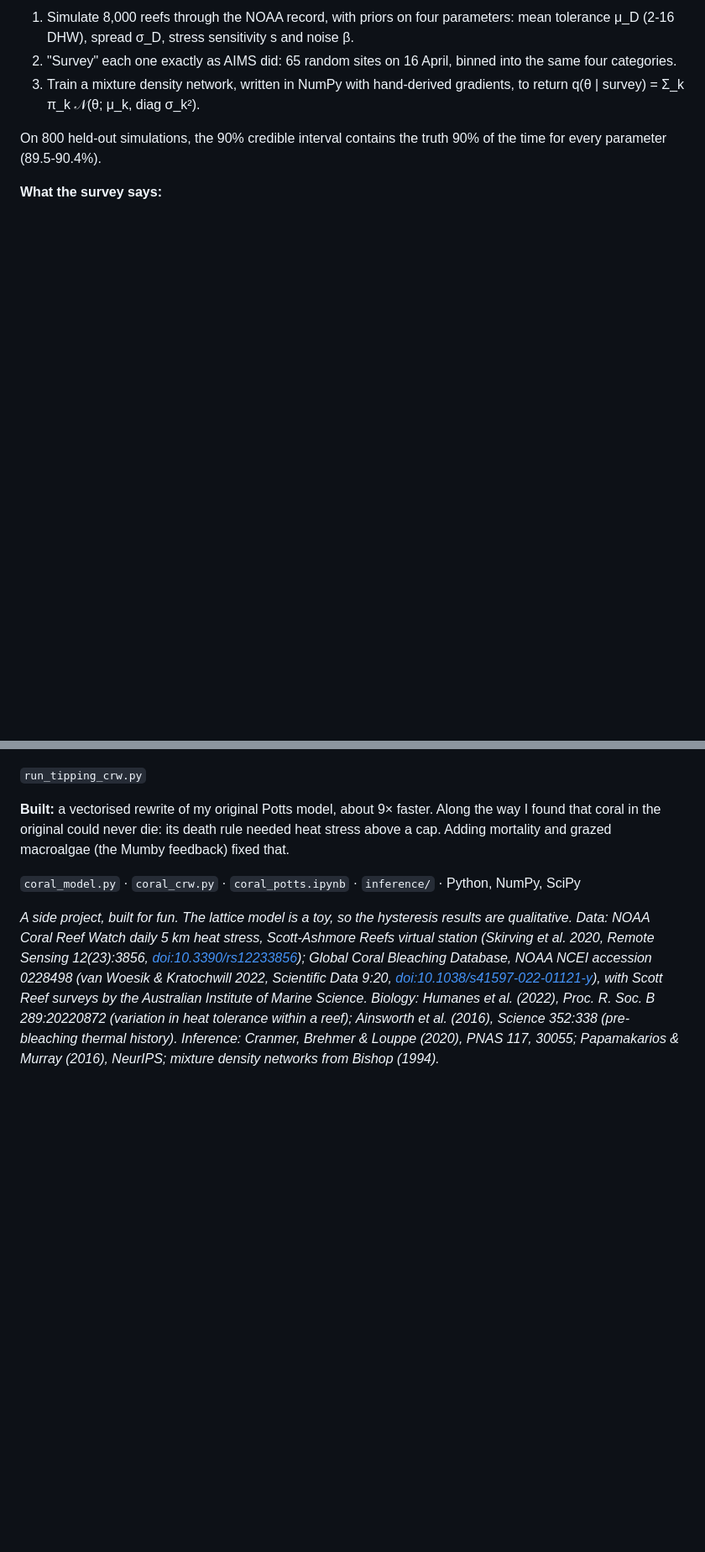
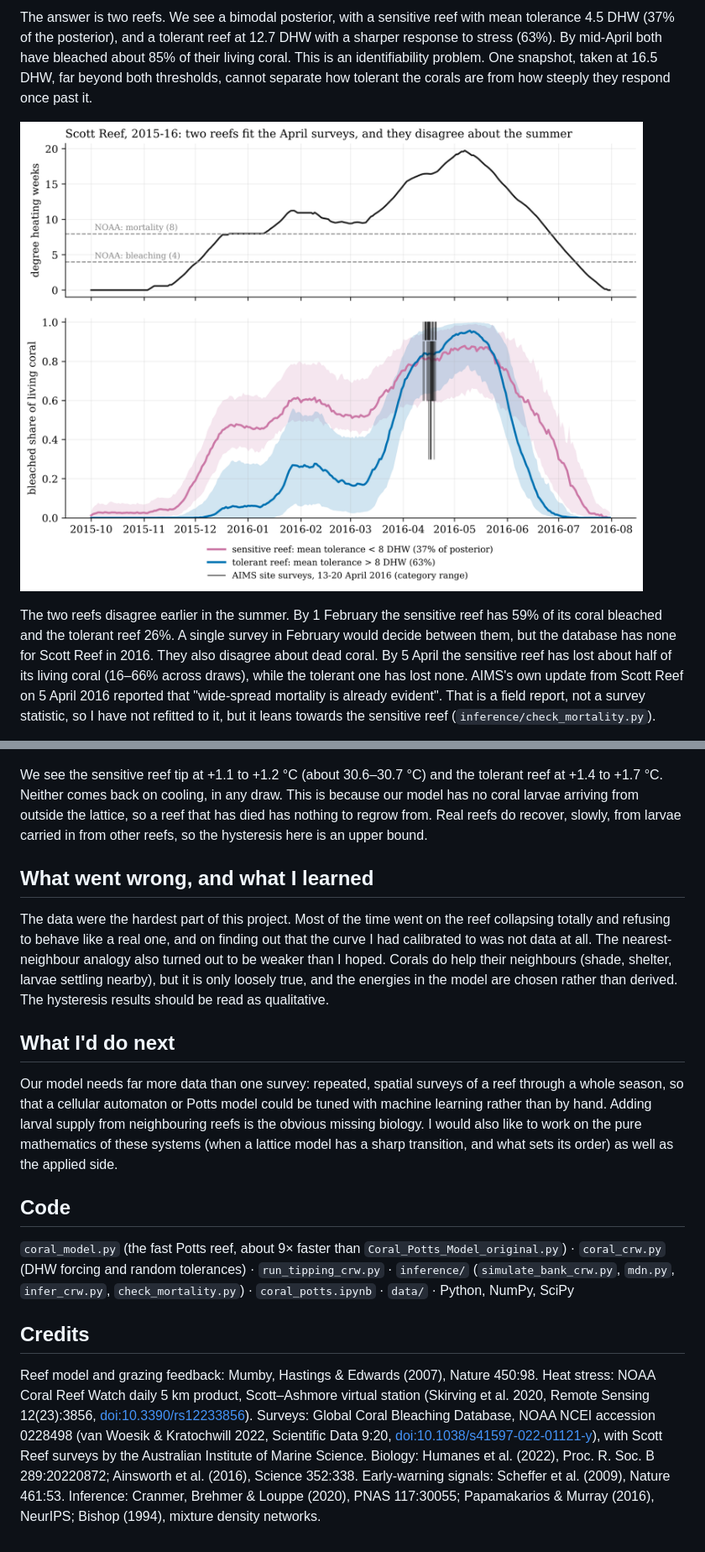
Before and after one commit to kevingrainger/Portfolio, a Markdown page: 001-coral-reef-tipping-points/README.md, 2 parts joined by grey strips. Shown at 84% size. Rendered like a GitHub page; blank space fills up the shorter version.

```diff
--- a/001-coral-reef-tipping-points/README.md
+++ b/001-coral-reef-tipping-points/README.md
@@ -43,9 +73,7 @@ The model above runs on parameters set by hand and a temperature curve. This sec
 
-1. Simulate 8,000 reefs through the NOAA record, with priors on four parameters: mean tolerance μ_D (2-16 DHW), spread σ_D, stress sensitivity s and noise β.
-2. "Survey" each one exactly as AIMS did: 65 random sites on 16 April, binned into the same four categories.
-3. Train a mixture density network, written in NumPy with hand-derived gradients, to return q(θ | survey) = Σ_k π_k 𝒩(θ; μ_k, diag σ_k²).
+The answer is two reefs. We see a bimodal posterior, with a sensitive reef with mean tolerance 4.5 DHW (37% of the posterior), and a tolerant reef at 12.7 DHW with a sharper response to stress (63%). By mid-April both have bleached about 85% of their living coral. This is an identifiability problem. One snapshot, taken at 16.5 DHW, far beyond both thresholds, cannot separate how tolerant the corals are from how steeply they respond once past it.
 
-On 800 held-out simulations, the 90% credible interval contains the truth 90% of the time for every parameter (89.5-90.4%).
+![Heat stress and the two reefs that fit the April surveys](figures/fig8_scott_reef_2016.png)
 
-**What the survey says:**
+The two reefs disagree earlier in the summer. By 1 February the sensitive reef has 59% of its coral bleached and the tolerant reef 26%. A single survey in February would decide between them, but the database has none for Scott Reef in 2016. They also disagree about dead coral. By 5 April the sensitive reef has lost about half of its living coral (16–66% across draws), while the tolerant one has lost none. AIMS's own update from Scott Reef on 5 April 2016 reported that "wide-spread mortality is already evident". That is a field report, not a survey statistic, so I have not refitted to it, but it leans towards the sensitive reef (`inference/check_mortality.py`).
 
@@ -74,10 +85,20 @@ The first version quoted a single tipping temperature from the hand-drawn curve.
 
 ![The tipping point with error bars](figures/fig10_tipping_crw.png)
 
-`run_tipping_crw.py`
+We see the sensitive reef tip at +1.1 to +1.2 °C (about 30.6–30.7 °C) and the tolerant reef at +1.4 to +1.7 °C. Neither comes back on cooling, in any draw. This is because our model has no coral larvae arriving from outside the lattice, so a reef that has died has nothing to regrow from. Real reefs do recover, slowly, from larvae carried in from other reefs, so the hysteresis here is an upper bound.
 
-**Built:** a vectorised rewrite of my original Potts model, about 9× faster. Along the way I found that coral in the original could never die: its death rule needed heat stress above a cap. Adding mortality and grazed macroalgae (the Mumby feedback) fixed that.
+## What went wrong, and what I learned
 
-`coral_model.py` · `coral_crw.py` · `coral_potts.ipynb` · `inference/` · Python, NumPy, SciPy
+The data were the hardest part of this project. Most of the time went on the reef collapsing totally and refusing to behave like a real one, and on finding out that the curve I had calibrated to was not data at all. The nearest-neighbour analogy also turned out to be weaker than I hoped. Corals do help their neighbours (shade, shelter, larvae settling nearby), but it is only loosely true, and the energies in the model are chosen rather than derived. The hysteresis results should be read as qualitative.
 
-*A side project, built for fun. The lattice model is a toy, so the hysteresis results are qualitative. Data: NOAA Coral Reef Watch daily 5 km heat stress, Scott-Ashmore Reefs virtual station (Skirving et al. 2020, Remote Sensing 12(23):3856, [doi:10.3390/rs12233856](https://doi.org/10.3390/rs12233856)); Global Coral Bleaching Database, NOAA NCEI accession 0228498 (van Woesik & Kratochwill 2022, Scientific Data 9:20, [doi:10.1038/s41597-022-01121-y](https://doi.org/10.1038/s41597-022-01121-y)), with Scott Reef surveys by the Australian Institute of Marine Science. Biology: Humanes et al. (2022), Proc. R. Soc. B 289:20220872 (variation in heat tolerance within a reef); Ainsworth et al. (2016), Science 352:338 (pre-bleaching thermal history). Inference: Cranmer, Brehmer & Louppe (2020), PNAS 117, 30055; Papamakarios & Murray (2016), NeurIPS; mixture density networks from Bishop (1994).*
+## What I'd do next
+
+Our model needs far more data than one survey: repeated, spatial surveys of a reef through a whole season, so that a cellular automaton or Potts model could be tuned with machine learning rather than by hand. Adding larval supply from neighbouring reefs is the obvious missing biology. I would also like to work on the pure mathematics of these systems (when a lattice model has a sharp transition, and what sets its order) as well as the applied side.
+
+## Code
+
+`coral_model.py` (the fast Potts reef, about 9× faster than `Coral_Potts_Model_original.py`) · `coral_crw.py` (DHW forcing and random tolerances) · `run_tipping_crw.py` · `inference/` (`simulate_bank_crw.py`, `mdn.py`, `infer_crw.py`, `check_mortality.py`) · `coral_potts.ipynb` · `data/` · Python, NumPy, SciPy
+
+## Credits
+
+Reef model and grazing feedback: Mumby, Hastings & Edwards (2007), Nature 450:98. Heat stress: NOAA Coral Reef Watch daily 5 km product, Scott–Ashmore virtual station (Skirving et al. 2020, Remote Sensing 12(23):3856, [doi:10.3390/rs12233856](https://doi.org/10.3390/rs12233856)). Surveys: Global Coral Bleaching Database, NOAA NCEI accession 0228498 (van Woesik & Kratochwill 2022, Scientific Data 9:20, [doi:10.1038/s41597-022-01121-y](https://doi.org/10.1038/s41597-022-01121-y)), with Scott Reef surveys by the Australian Institute of Marine Science. Biology: Humanes et al. (2022), Proc. R. Soc. B 289:20220872; Ainsworth et al. (2016), Science 352:338. Early-warning signals: Scheffer et al. (2009), Nature 461:53. Inference: Cranmer, Brehmer & Louppe (2020), PNAS 117:30055; Papamakarios & Murray (2016), NeurIPS; Bishop (1994), mixture density networks.
```
Also changed, not shown: other parts of 001-coral-reef-tipping-points/README.md (+57 -44 lines).
